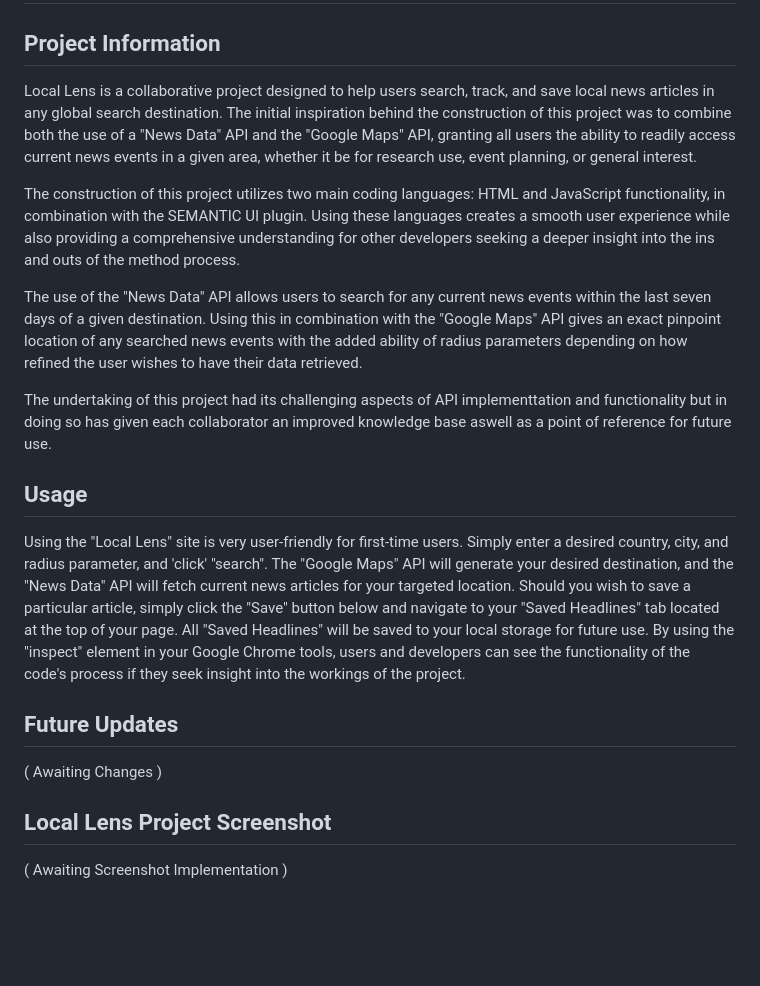
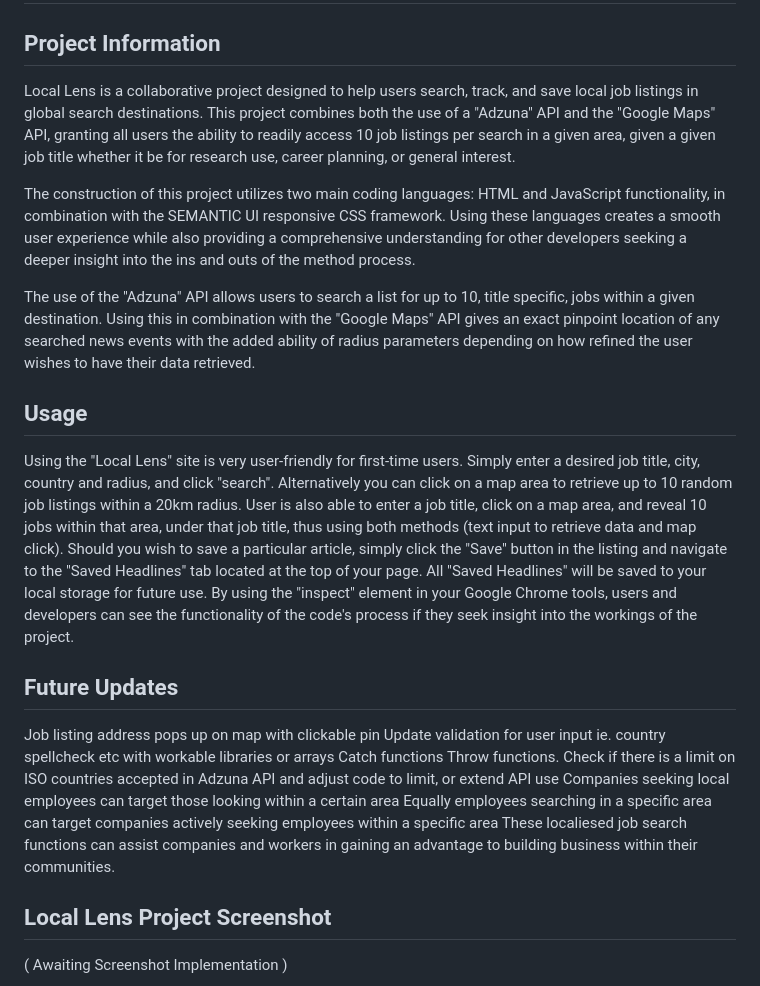
Before and after one commit to JakebJackson/Local-Lens, a Markdown page: README.md, the part around the change. Rendered like a GitHub page; blank space fills up the shorter version.

Commit message:
Update README.md
updating readme with new api details

```diff
--- a/README.md
+++ b/README.md
@@ -2,21 +2,32 @@
 
 ## Project Information
 
-Local Lens is a collaborative project designed to help users search, track, and save local news articles in any global search destination. The initial inspiration behind the construction of this project was to combine both the use of a "News Data" API and the "Google Maps" API, granting all users the ability to readily access current news events in a given area, whether it be for research use, event planning, or general interest.
+Local Lens is a collaborative project designed to help users search, track, and save local job listings in global search destinations. This project combines both the use of a "Adzuna" API and the "Google Maps" API, granting all users the ability to readily access 10 job listings per search in a given area, given a given job title whether it be for research use, career planning, or general interest.
 
-The construction of this project utilizes two main coding languages: HTML and JavaScript functionality, in combination with the SEMANTIC UI plugin. Using these languages creates a smooth user experience while also providing a comprehensive understanding for other developers seeking a deeper insight into the ins and outs of the method process.
+The construction of this project utilizes two main coding languages: HTML and JavaScript functionality, in combination with the SEMANTIC UI responsive CSS framework. Using these languages creates a smooth user experience while also providing a comprehensive understanding for other developers seeking a deeper insight into the ins and outs of the method process.
 
-The use of the "News Data" API allows users to search for any current news events within the last seven days of a given destination. Using this in combination with the "Google Maps" API gives an exact pinpoint location of any searched news events with the added ability of radius parameters depending on how refined the user wishes to have their data retrieved.
-
-The undertaking of this project had its challenging aspects of API implementtation and functionality but in doing so has given each collaborator an improved knowledge base aswell as a point of reference for future use.
+The use of the "Adzuna" API allows users to search a list for up to 10, title specific, jobs within a given destination. Using this in combination with the "Google Maps" API gives an exact pinpoint location of any searched news events with the added ability of radius parameters depending on how refined the user wishes to have their data retrieved.
 
 ## Usage
 
-Using the "Local Lens" site is very user-friendly for first-time users. Simply enter a desired country, city, and radius parameter, and 'click' "search". The "Google Maps" API will generate your desired destination, and the "News Data" API will fetch current news articles for your targeted location. Should you wish to save a particular article, simply click the "Save" button below and navigate to your "Saved Headlines" tab located at the top of your page. All "Saved Headlines" will be saved to your local storage for future use. By using the "inspect" element in your Google Chrome tools, users and developers can see the functionality of the code's process if they seek insight into the workings of the project.
+Using the "Local Lens" site is very user-friendly for first-time users.
+Simply enter a desired job title, city, country and radius, and click "search".
+Alternatively you can click on a map area to retrieve up to 10 random job listings within a 20km radius.
+User is also able to enter a job title, click on a map area, and reveal 10 jobs within that area, under that job title, thus using both methods (text input to retrieve data and map click).
+Should you wish to save a particular article, simply click the "Save" button in the listing and navigate to the "Saved Headlines" tab located at the top of your page.
+All "Saved Headlines" will be saved to your local storage for future use.
+By using the "inspect" element in your Google Chrome tools, users and developers can see the functionality of the code's process if they seek insight into the workings of the project.
 
 ## Future Updates
 
-( Awaiting Changes )
+Job listing address pops up on map with clickable pin
+Update validation for user input ie. country spellcheck etc with workable libraries or arrays
+Catch functions
+Throw functions.
+Check if there is a limit on ISO countries accepted in Adzuna API and adjust code to limit, or extend API use
+Companies seeking local employees can target those looking within a certain area
+Equally employees searching in a specific area can target companies actively seeking employees within a specific area
+These localiesed job search functions can assist companies and workers in gaining an advantage to building business within their communities.
 
 ## Local Lens Project Screenshot
 
```
